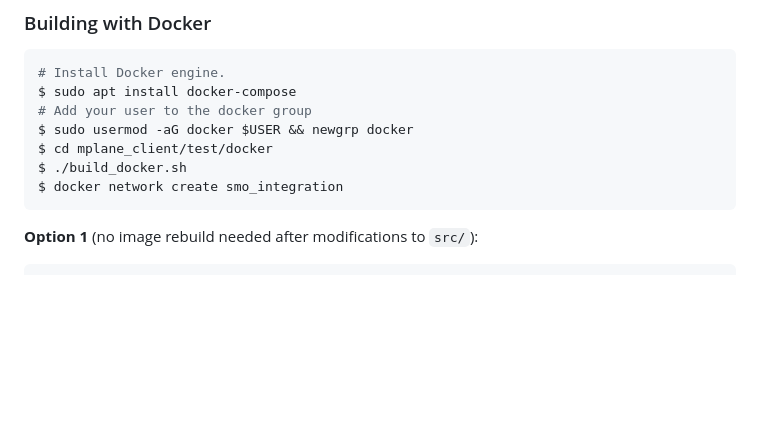
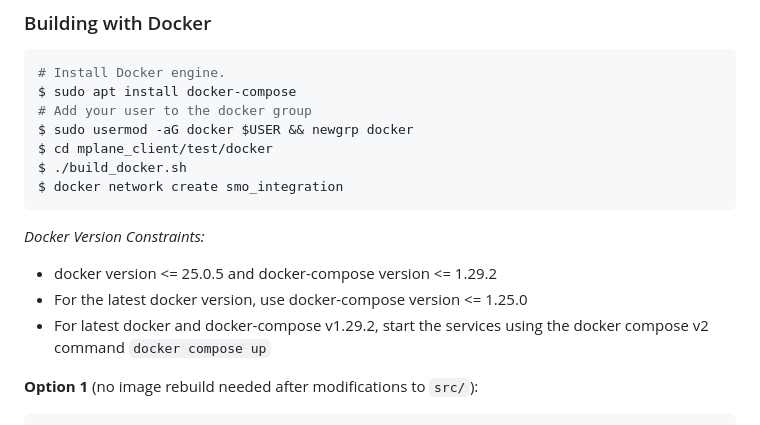
Before and after one commit to lf-connectivity/open-mplane, a Markdown page: mplane_client/README.md, the part around the change. Rendered like a GitHub page; blank space fills up the shorter version.

Commit message:
Update docker information

````diff
--- a/mplane_client/README.md
+++ b/mplane_client/README.md
@@ -33,6 +33,13 @@ $ cd mplane_client/test/docker
 $ ./build_docker.sh
 $ docker network create smo_integration
 ```
+
+*Docker Version Constraints:*
+
+* docker version <= 25.0.5 and docker-compose version <= 1.29.2
+* For the latest docker version, use docker-compose version <= 1.25.0
+* For latest docker and docker-compose v1.29.2,
+  start the services using the docker compose v2 command `docker compose up`
 
 **Option 1** (no image rebuild needed after modifications to `src/`):
 ```bash
````
Also changed, not shown: mplane_client/IMPLEMENTATION.md (+2 -4 lines).
